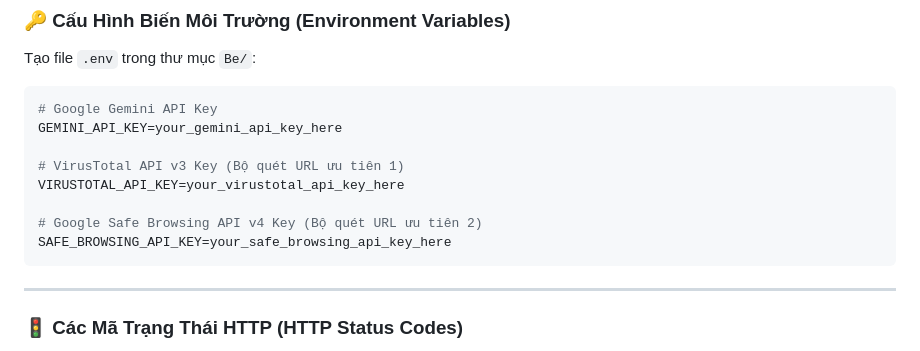
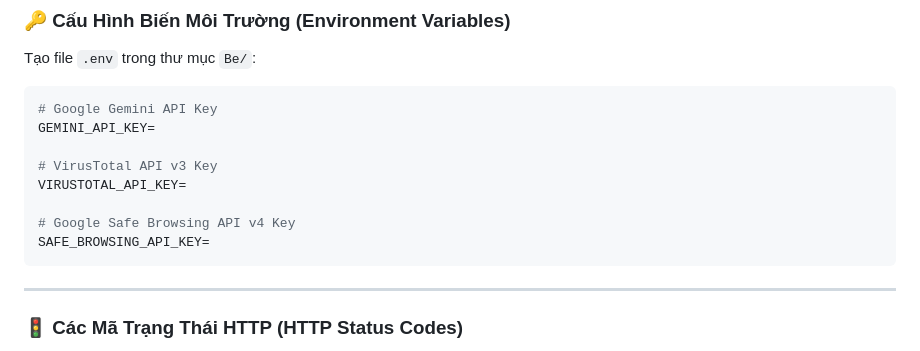
Before and after one commit to Cuong-VnC/CyberU, a Markdown page: README.md, the part around one of its changes. GitHub-like rendering.

````diff
--- a/README.md
+++ b/README.md
@@ -224,13 +214,13 @@ Tạo file `.env` trong thư mục `Be/`:
 
 ```env
 # Google Gemini API Key
-GEMINI_API_KEY=your_gemini_api_key_here
+GEMINI_API_KEY=
 
-# VirusTotal API v3 Key (Bộ quét URL ưu tiên 1)
-VIRUSTOTAL_API_KEY=your_virustotal_api_key_here
+# VirusTotal API v3 Key
+VIRUSTOTAL_API_KEY=
 
-# Google Safe Browsing API v4 Key (Bộ quét URL ưu tiên 2)
-SAFE_BROWSING_API_KEY=your_safe_browsing_api_key_here
+# Google Safe Browsing API v4 Key
+SAFE_BROWSING_API_KEY=
 ```
 
 ---
````
Also changed, not shown: other parts of README.md (+17 -27 lines).
